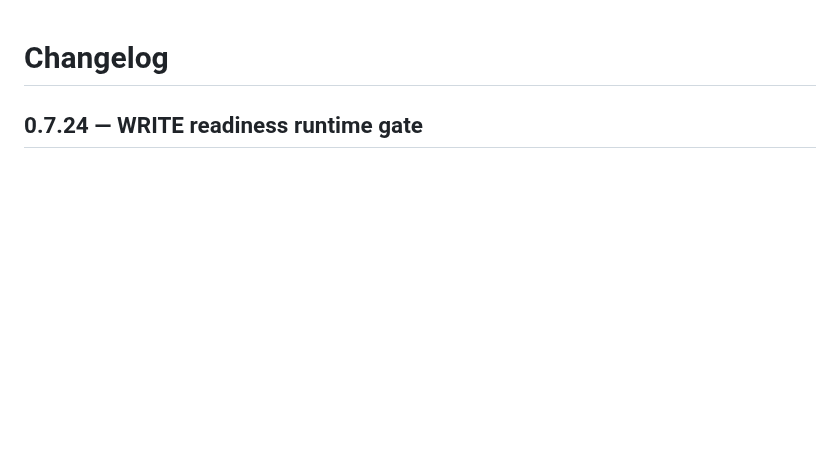
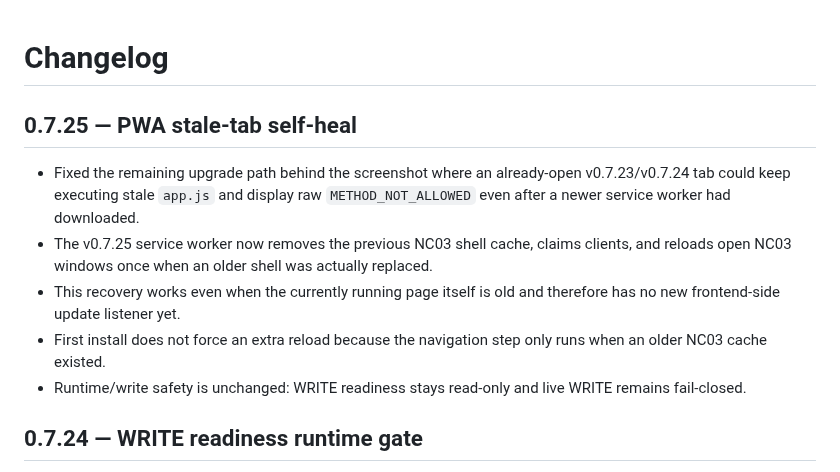
Before and after one commit to BlueDragon33/NC03_Modem, a Markdown page: CHANGELOG.md, the part around the change. Rendered like a GitHub page; blank space fills up the shorter version.

Commit message:
docs: record v0.7.25 stale-tab self-heal

```diff
--- a/CHANGELOG.md
+++ b/CHANGELOG.md
@@ -1,4 +1,12 @@
 # Changelog
+
+## 0.7.25 — PWA stale-tab self-heal
+
+- Fixed the remaining upgrade path behind the screenshot where an already-open v0.7.23/v0.7.24 tab could keep executing stale `app.js` and display raw `METHOD_NOT_ALLOWED` even after a newer service worker had downloaded.
+- The v0.7.25 service worker now removes the previous NC03 shell cache, claims clients, and reloads open NC03 windows once when an older shell was actually replaced.
+- This recovery works even when the currently running page itself is old and therefore has no new frontend-side update listener yet.
+- First install does not force an extra reload because the navigation step only runs when an older NC03 cache existed.
+- Runtime/write safety is unchanged: WRITE readiness stays read-only and live WRITE remains fail-closed.
 
 ## 0.7.24 — WRITE readiness runtime gate
 
```
